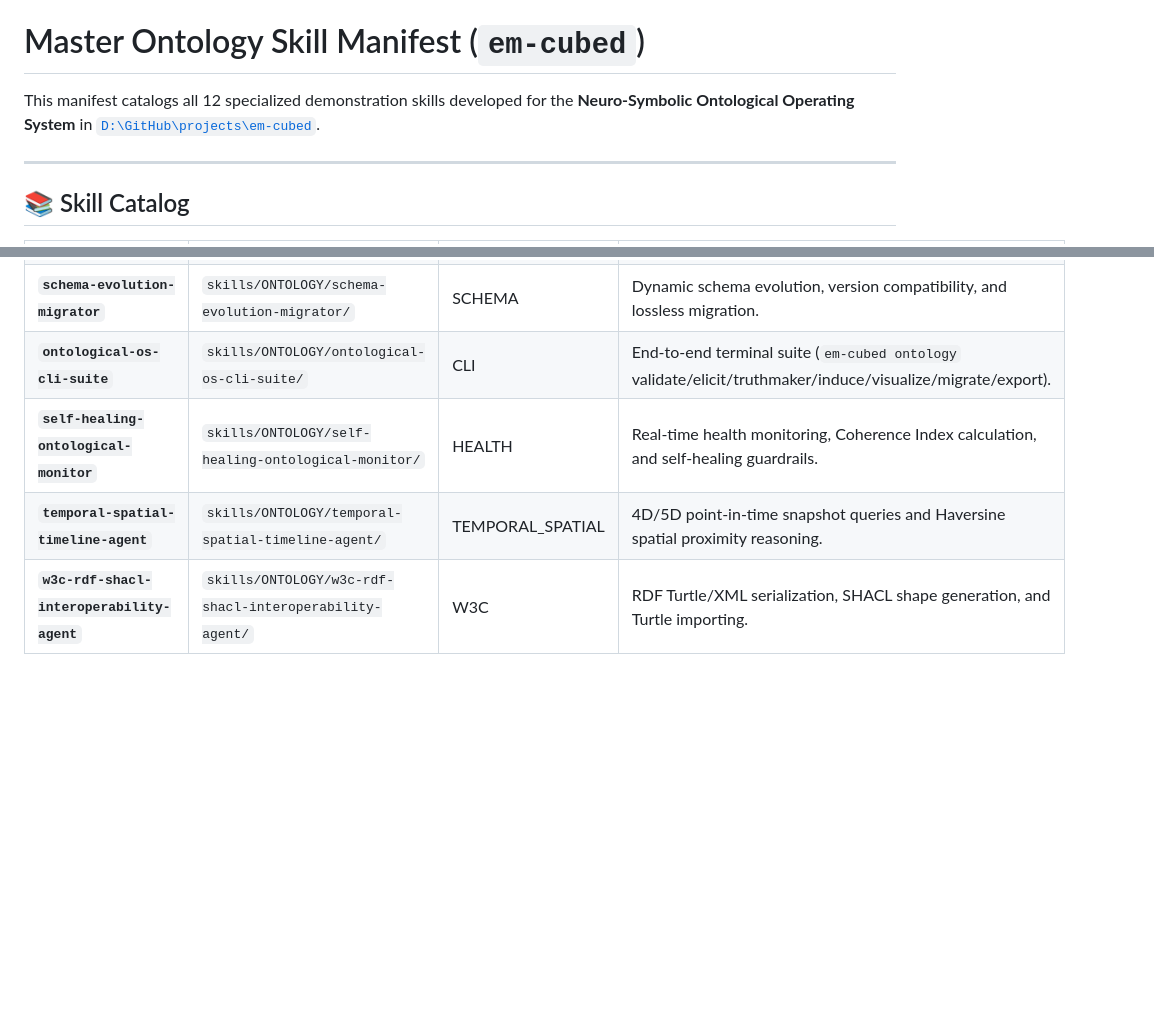
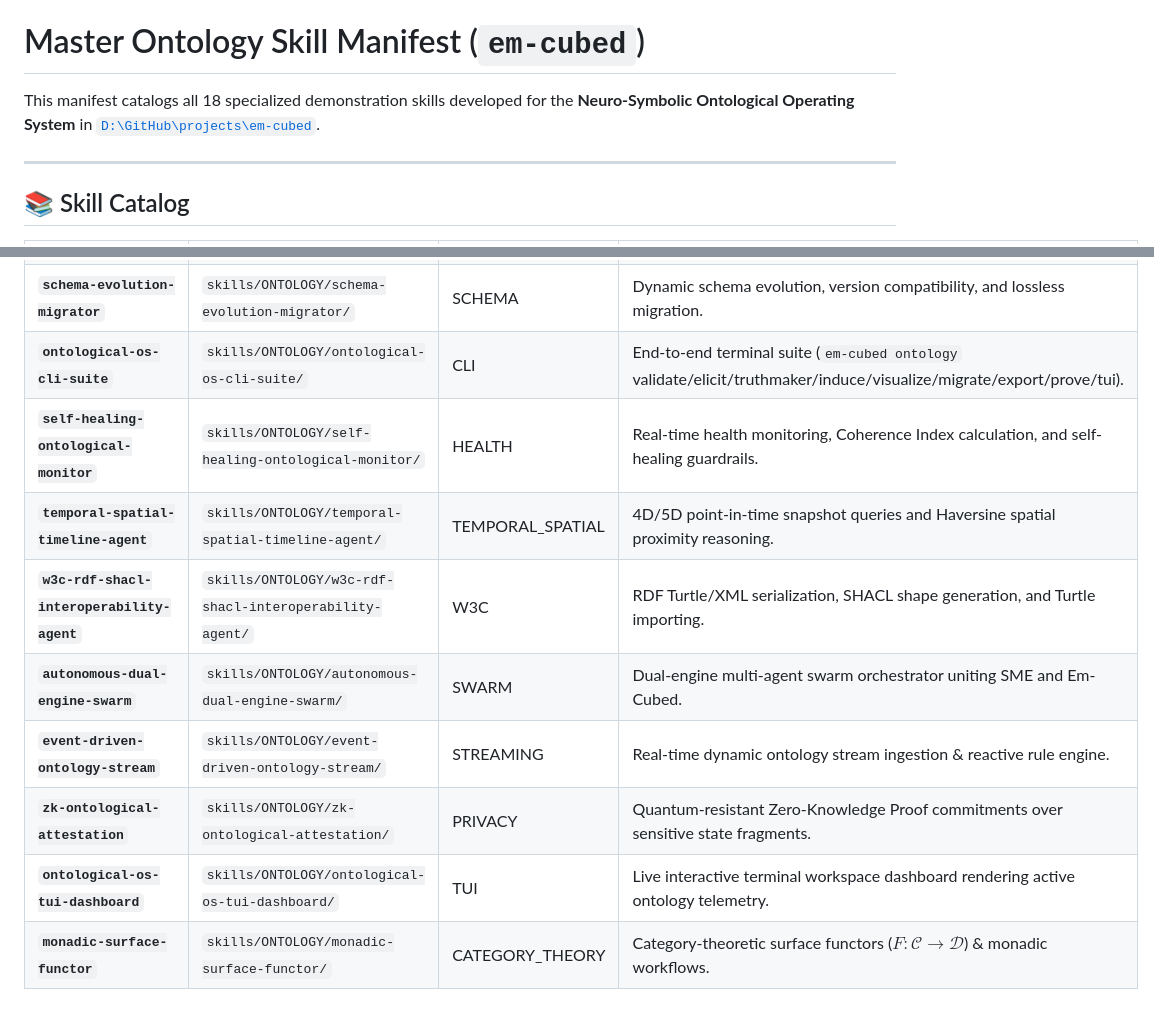
Before and after one commit to SpectreDeath/Em-Cubed, a Markdown page: skills/ONTOLOGY/SKILL_MANIFEST.md, 2 parts joined by grey strips. GitHub-like rendering; blank space fills up the shorter version.

```diff
--- a/skills/ONTOLOGY/SKILL_MANIFEST.md
+++ b/skills/ONTOLOGY/SKILL_MANIFEST.md
@@ -1,6 +1,6 @@
 # Master Ontology Skill Manifest (`em-cubed`)
 
-This manifest catalogs all 12 specialized demonstration skills developed for the **Neuro-Symbolic Ontological Operating System** in [`D:\GitHub\projects\em-cubed`](file:///D:/GitHub/projects/em-cubed).
+This manifest catalogs all 18 specialized demonstration skills developed for the **Neuro-Symbolic Ontological Operating System** in [`D:\GitHub\projects\em-cubed`](file:///D:/GitHub/projects/em-cubed).
 
 ---
 
@@ -19,7 +19,12 @@ This manifest catalogs all 12 specialized demonstration skills developed for the
 | **`concept-induction-de-anonymizer`** | `skills/ONTOLOGY/concept-induction-de-anonymizer/` | NEURO_SYMBOLIC | Pascal Hitzler Description Logic concept induction ($C \sqsubseteq D$). |
 | **`palantir-advanced-ontology-agent`** | `skills/ONTOLOGY/palantir-advanced-ontology-agent/` | PALANTIR | Palantir-style derived property reducers, interfaces, and backlinks. |
 | **`schema-evolution-migrator`** | `skills/ONTOLOGY/schema-evolution-migrator/` | SCHEMA | Dynamic schema evolution, version compatibility, and lossless migration. |
-| **`ontological-os-cli-suite`** | `skills/ONTOLOGY/ontological-os-cli-suite/` | CLI | End-to-end terminal suite (`em-cubed ontology` validate/elicit/truthmaker/induce/visualize/migrate/export). |
+| **`ontological-os-cli-suite`** | `skills/ONTOLOGY/ontological-os-cli-suite/` | CLI | End-to-end terminal suite (`em-cubed ontology` validate/elicit/truthmaker/induce/visualize/migrate/export/prove/tui). |
 | **`self-healing-ontological-monitor`** | `skills/ONTOLOGY/self-healing-ontological-monitor/` | HEALTH | Real-time health monitoring, Coherence Index calculation, and self-healing guardrails. |
 | **`temporal-spatial-timeline-agent`** | `skills/ONTOLOGY/temporal-spatial-timeline-agent/` | TEMPORAL_SPATIAL | 4D/5D point-in-time snapshot queries and Haversine spatial proximity reasoning. |
 | **`w3c-rdf-shacl-interoperability-agent`** | `skills/ONTOLOGY/w3c-rdf-shacl-interoperability-agent/` | W3C | RDF Turtle/XML serialization, SHACL shape generation, and Turtle importing. |
+| **`autonomous-dual-engine-swarm`** | `skills/ONTOLOGY/autonomous-dual-engine-swarm/` | SWARM | Dual-engine multi-agent swarm orchestrator uniting SME and Em-Cubed. |
+| **`event-driven-ontology-stream`** | `skills/ONTOLOGY/event-driven-ontology-stream/` | STREAMING | Real-time dynamic ontology stream ingestion & reactive rule engine. |
+| **`zk-ontological-attestation`** | `skills/ONTOLOGY/zk-ontological-attestation/` | PRIVACY | Quantum-resistant Zero-Knowledge Proof commitments over sensitive state fragments. |
+| **`ontological-os-tui-dashboard`** | `skills/ONTOLOGY/ontological-os-tui-dashboard/` | TUI | Live interactive terminal workspace dashboard rendering active ontology telemetry. |
+| **`monadic-surface-functor`** | `skills/ONTOLOGY/monadic-surface-functor/` | CATEGORY_THEORY | Category-theoretic surface functors ($F: \mathcal{C} \to \mathcal{D}$) & monadic workflows. |
```
Also changed, not shown: README.md (+11 -5 lines), docs/ONTOLOGICAL_OPERATING_SYSTEM_v2_MASTER.md (added, +120 -0 lines).
